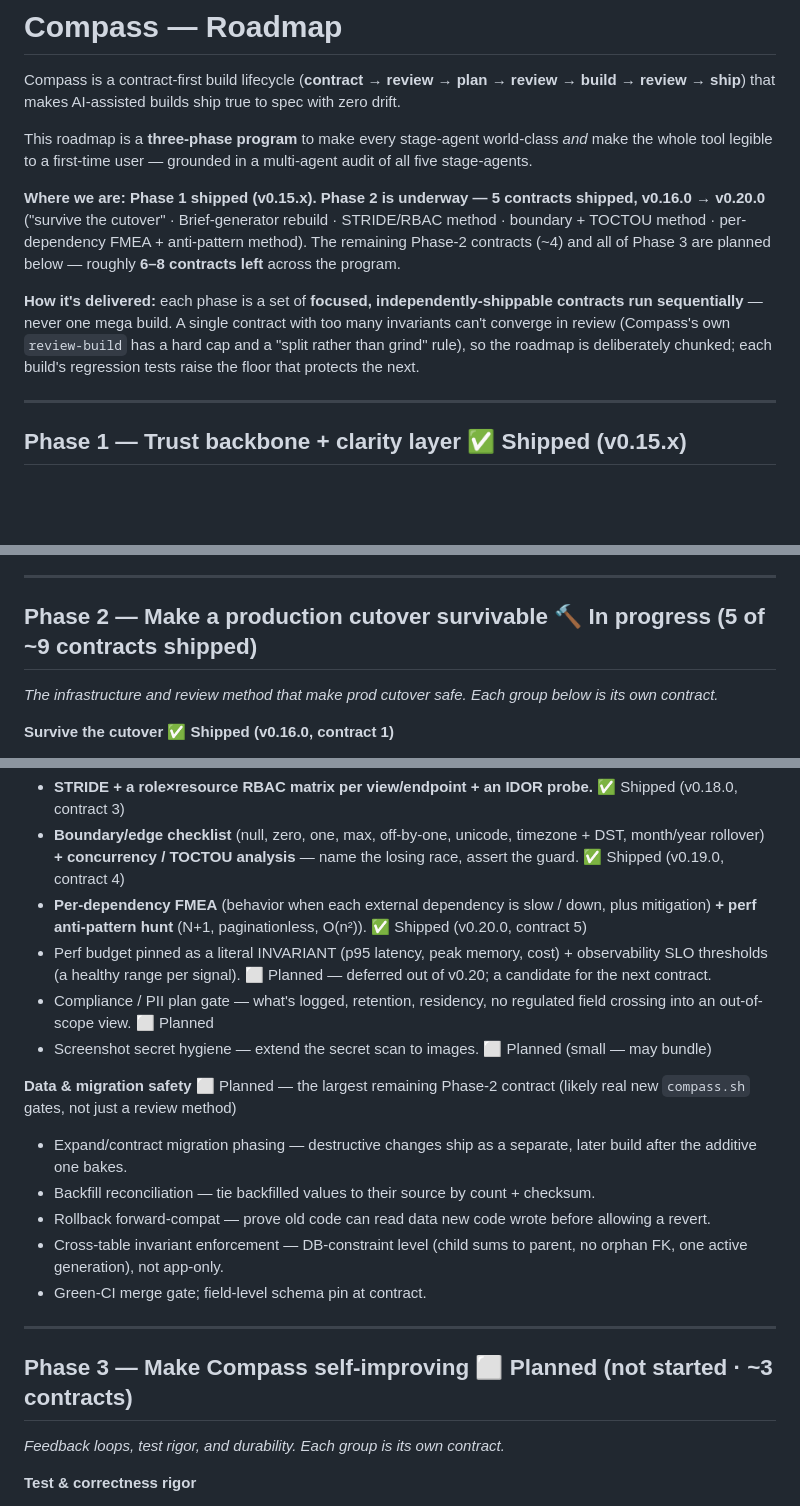
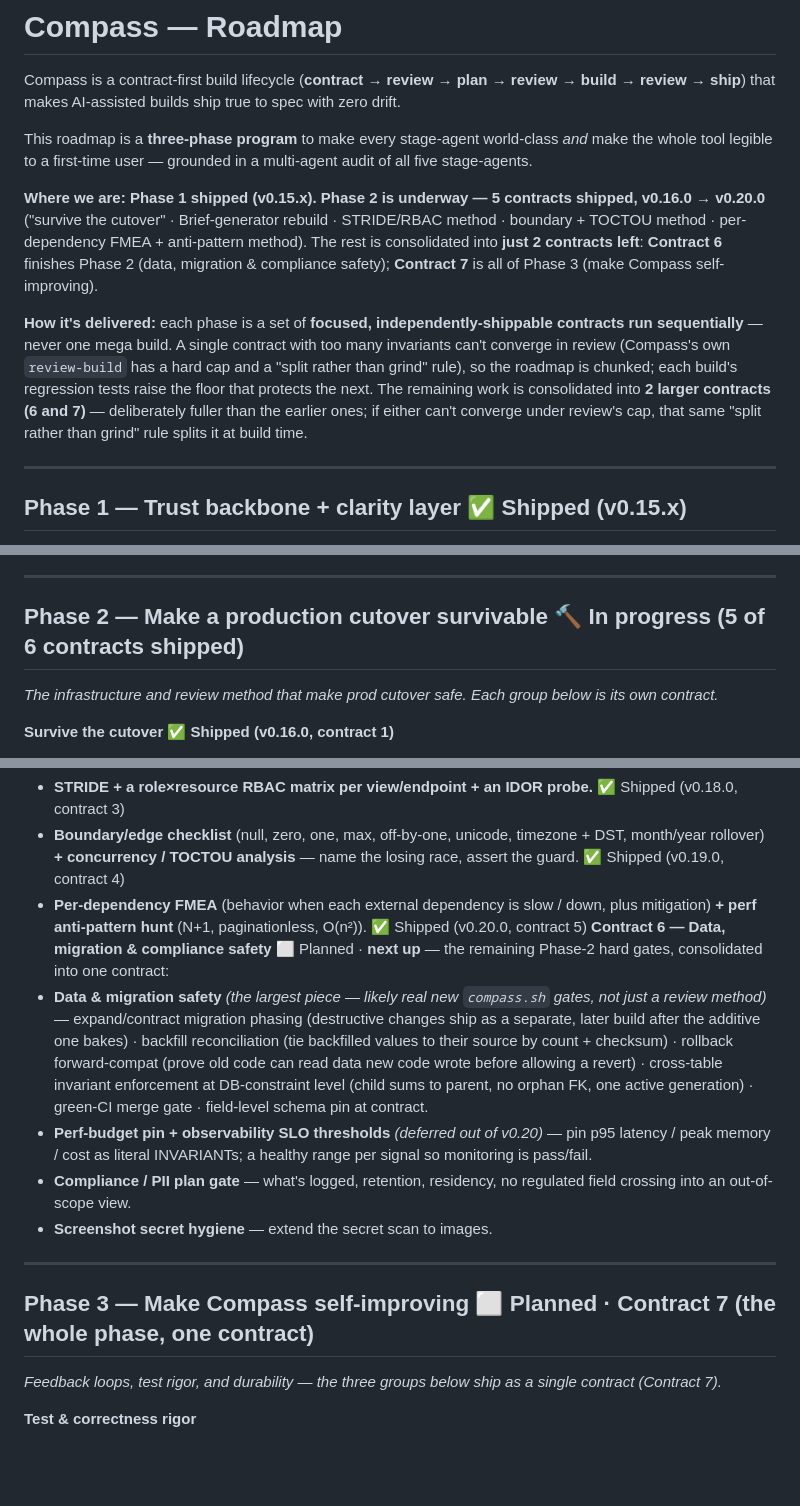
Before and after one commit to Rishi4792/compass, a Markdown page: ROADMAP.md, 3 parts joined by grey strips. GitHub-like rendering; blank space fills up the shorter version.

Commit message:
docs(roadmap): consolidate the remaining work into 2 contracts
Per Rishi's call — the ~7 remaining items were too many separate contracts.
Bundle them into two fuller contracts:

- Contract 6 "Data, migration & compliance safety" (finishes Phase 2, next up)
  = data & migration safety + perf-budget/SLO pin (deferred from v0.20) +
  compliance/PII gate + screenshot secret hygiene.
- Contract 7 "Self-improving Compass" (all of Phase 3, one contract)
  = test & correctness rigor + operability/feedback (DORA, drift monitor,
  program-continuity ledger) + durability.

These are deliberately fuller than contracts 1-5; the note records that Compass's
own "split rather than grind" review rule splits either at build time if it can't
converge under the cap. Program now has 2 contracts left.

Co-Authored-By: Claude Opus 4.8 (1M context) <noreply@anthropic.com>

```diff
--- a/ROADMAP.md
+++ b/ROADMAP.md
@@ -4,9 +4,9 @@ Compass is a contract-first build lifecycle (**contract → review → plan →
 
 This roadmap is a **three-phase program** to make every stage-agent world-class *and* make the whole tool legible to a first-time user — grounded in a multi-agent audit of all five stage-agents.
 
-**Where we are:** **Phase 1 shipped (v0.15.x).** **Phase 2 is underway — 5 contracts shipped, v0.16.0 → v0.20.0** ("survive the cutover" · Brief-generator rebuild · STRIDE/RBAC method · boundary + TOCTOU method · per-dependency FMEA + anti-pattern method). The remaining Phase-2 contracts (~4) and all of Phase 3 are planned below — roughly **6–8 contracts left** across the program.
+**Where we are:** **Phase 1 shipped (v0.15.x).** **Phase 2 is underway — 5 contracts shipped, v0.16.0 → v0.20.0** ("survive the cutover" · Brief-generator rebuild · STRIDE/RBAC method · boundary + TOCTOU method · per-dependency FMEA + anti-pattern method). The rest is consolidated into **just 2 contracts left**: **Contract 6** finishes Phase 2 (data, migration & compliance safety); **Contract 7** is all of Phase 3 (make Compass self-improving).
 
-**How it's delivered:** each phase is a set of **focused, independently-shippable contracts run sequentially** — never one mega build. A single contract with too many invariants can't converge in review (Compass's own `review-build` has a hard cap and a "split rather than grind" rule), so the roadmap is deliberately chunked; each build's regression tests raise the floor that protects the next.
+**How it's delivered:** each phase is a set of **focused, independently-shippable contracts run sequentially** — never one mega build. A single contract with too many invariants can't converge in review (Compass's own `review-build` has a hard cap and a "split rather than grind" rule), so the roadmap is chunked; each build's regression tests raise the floor that protects the next. The remaining work is consolidated into **2 larger contracts (6 and 7)** — deliberately fuller than the earlier ones; if either can't converge under review's cap, that same "split rather than grind" rule splits it at build time.
 
 ---
 
@@ -30,7 +30,7 @@ The "80% of the trust for 20% of the effort" slice.
 
 ---
 
-## Phase 2 — Make a production cutover survivable  🔨 In progress (5 of ~9 contracts shipped)
+## Phase 2 — Make a production cutover survivable  🔨 In progress (5 of 6 contracts shipped)
 
 *The infrastructure and review method that make prod cutover safe. Each group below is its own contract.*
 
@@ -45,22 +45,17 @@ The "80% of the trust for 20% of the effort" slice.
 - **STRIDE + a role×resource RBAC matrix per view/endpoint + an IDOR probe.**  ✅ Shipped (v0.18.0, contract 3)
 - **Boundary/edge checklist** (null, zero, one, max, off-by-one, unicode, timezone + DST, month/year rollover) **+ concurrency / TOCTOU analysis** — name the losing race, assert the guard.  ✅ Shipped (v0.19.0, contract 4)
 - **Per-dependency FMEA** (behavior when each external dependency is slow / down, plus mitigation) **+ perf anti-pattern hunt** (N+1, paginationless, O(n²)).  ✅ Shipped (v0.20.0, contract 5)
-- Perf budget pinned as a literal INVARIANT (p95 latency, peak memory, cost) + observability SLO thresholds (a healthy range per signal).  ⬜ Planned — deferred out of v0.20; a candidate for the next contract.
-- Compliance / PII plan gate — what's logged, retention, residency, no regulated field crossing into an out-of-scope view.  ⬜ Planned
-- Screenshot secret hygiene — extend the secret scan to images.  ⬜ Planned (small — may bundle)
-
-**Data & migration safety**  ⬜ Planned — the largest remaining Phase-2 contract (likely real new `compass.sh` gates, not just a review method)
-- Expand/contract migration phasing — destructive changes ship as a separate, later build after the additive one bakes.
-- Backfill reconciliation — tie backfilled values to their source by count + checksum.
-- Rollback forward-compat — prove old code can read data new code wrote before allowing a revert.
-- Cross-table invariant enforcement — DB-constraint level (child sums to parent, no orphan FK, one active generation), not app-only.
-- Green-CI merge gate; field-level schema pin at contract.
+**Contract 6 — Data, migration & compliance safety**  ⬜ Planned · **next up** — the remaining Phase-2 hard gates, consolidated into one contract:
+- **Data & migration safety** *(the largest piece — likely real new `compass.sh` gates, not just a review method)* — expand/contract migration phasing (destructive changes ship as a separate, later build after the additive one bakes) · backfill reconciliation (tie backfilled values to their source by count + checksum) · rollback forward-compat (prove old code can read data new code wrote before allowing a revert) · cross-table invariant enforcement at DB-constraint level (child sums to parent, no orphan FK, one active generation) · green-CI merge gate · field-level schema pin at contract.
+- **Perf-budget pin + observability SLO thresholds** *(deferred out of v0.20)* — pin p95 latency / peak memory / cost as literal INVARIANTs; a healthy range per signal so monitoring is pass/fail.
+- **Compliance / PII plan gate** — what's logged, retention, residency, no regulated field crossing into an out-of-scope view.
+- **Screenshot secret hygiene** — extend the secret scan to images.
 
 ---
 
-## Phase 3 — Make Compass self-improving  ⬜ Planned (not started · ~3 contracts)
+## Phase 3 — Make Compass self-improving  ⬜ Planned · Contract 7 (the whole phase, one contract)
 
-*Feedback loops, test rigor, and durability. Each group is its own contract.*
+*Feedback loops, test rigor, and durability — the three groups below ship as a single contract (Contract 7).*
 
 **Test & correctness rigor**
 - Mutation testing — a test that still passes after the implementation is deliberately broken is a fake, and gets flagged.
```
